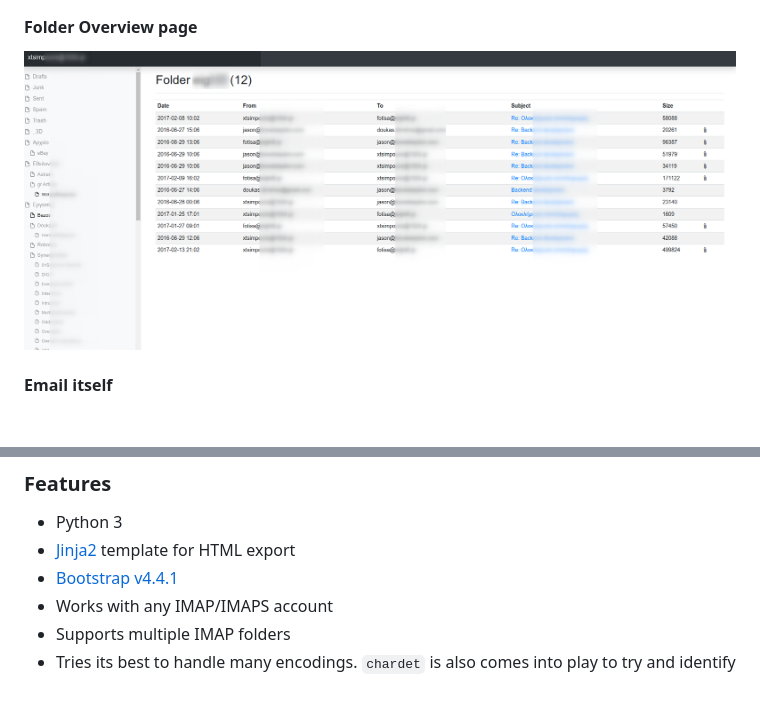
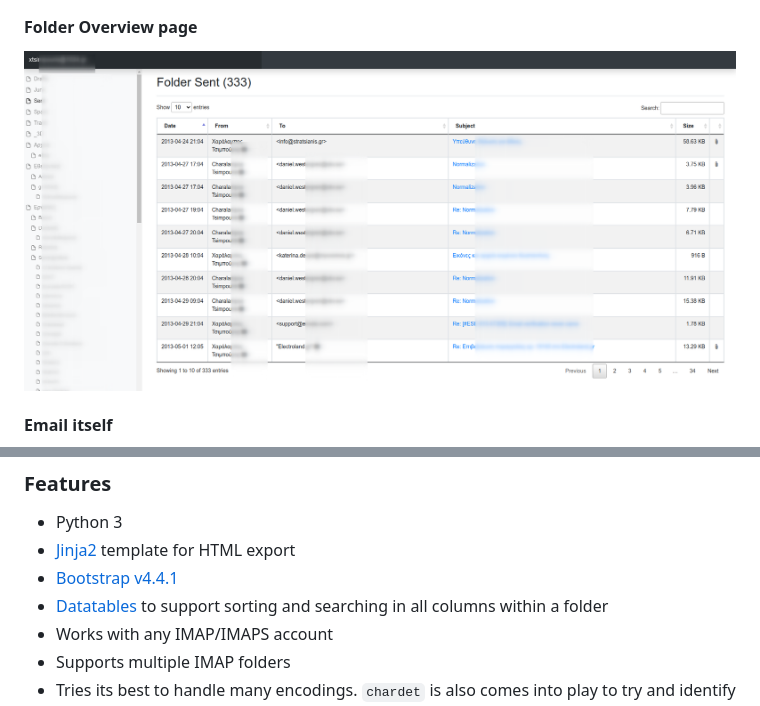
Before and after one commit to xtsimpouris/imap-to-local-html, a Markdown page: README.md, 2 parts joined by grey strips. Rendered like a GitHub page; pictures changed too: images/03-folder-view.png; blank space fills up the shorter version.

Commit message:
Readme update for DataTables

```diff
--- a/README.md
+++ b/README.md
@@ -22,6 +22,7 @@ This is a python script to backup any IMAP capable email account to a bowsable H
 - Python 3
 - [Jinja2](https://jinja2docs.readthedocs.io/en/stable/) template for HTML export
 - [Bootstrap v4.4.1](https://getbootstrap.com/)
+- [Datatables](https://www.datatables.net) to support sorting and searching in all columns within a folder
 - Works with any IMAP/IMAPS account
 - Supports multiple IMAP folders
 - Tries its best to handle many encodings. `chardet` is also comes into play to try and identify missing cases
```
